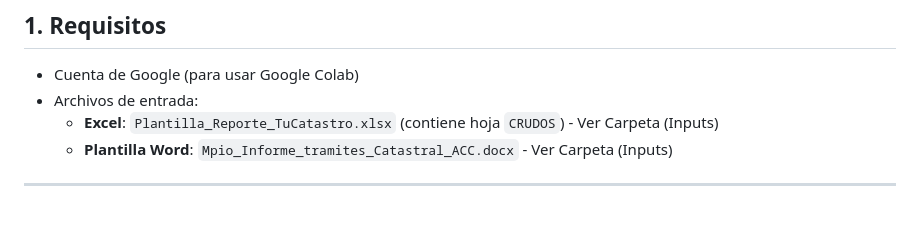
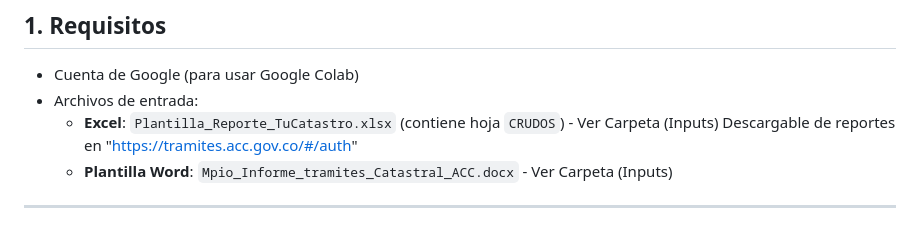
Before and after one commit to cientificoacc/2026, a Markdown page: Reportes_Automatizacion_ACC/README.md, the part around the change. Drawn GitHub-style.

Commit message:
🚀 Actualizacion Repositorio

```diff
--- a/Reportes_Automatizacion_ACC/README.md
+++ b/Reportes_Automatizacion_ACC/README.md
@@ -24,7 +24,7 @@ Las tablas se insertan **debajo de los títulos** dentro de la plantilla institu
 
 - Cuenta de Google (para usar Google Colab)
 - Archivos de entrada:
-  - **Excel**: `Plantilla_Reporte_TuCatastro.xlsx` (contiene hoja `CRUDOS`) - Ver Carpeta (Inputs)
+  - **Excel**: `Plantilla_Reporte_TuCatastro.xlsx` (contiene hoja `CRUDOS`) - Ver Carpeta (Inputs) Descargable de reportes en "https://tramites.acc.gov.co/#/auth"
   - **Plantilla Word**: `Mpio_Informe_tramites_Catastral_ACC.docx` - Ver Carpeta (Inputs)
 
 ---
```
